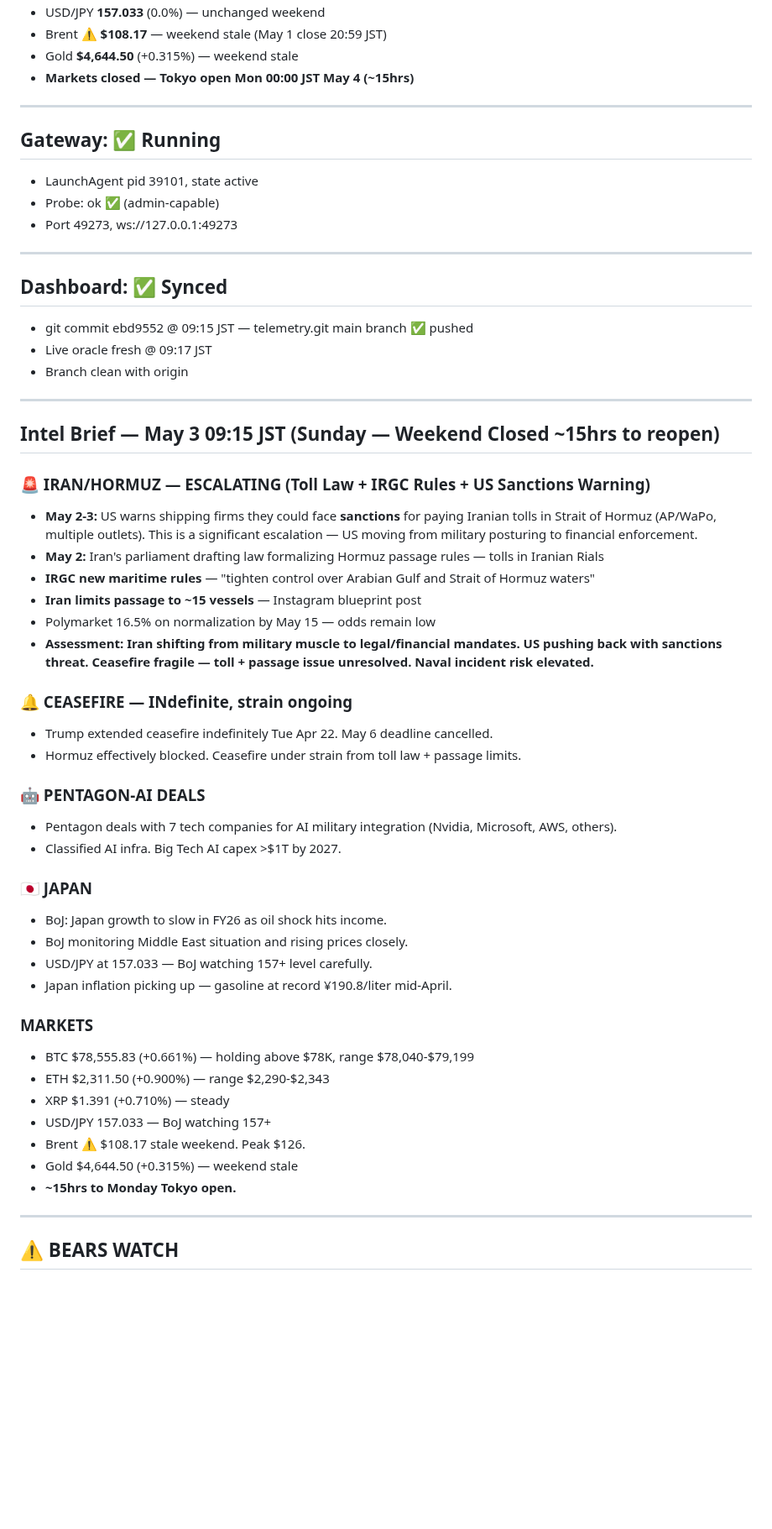
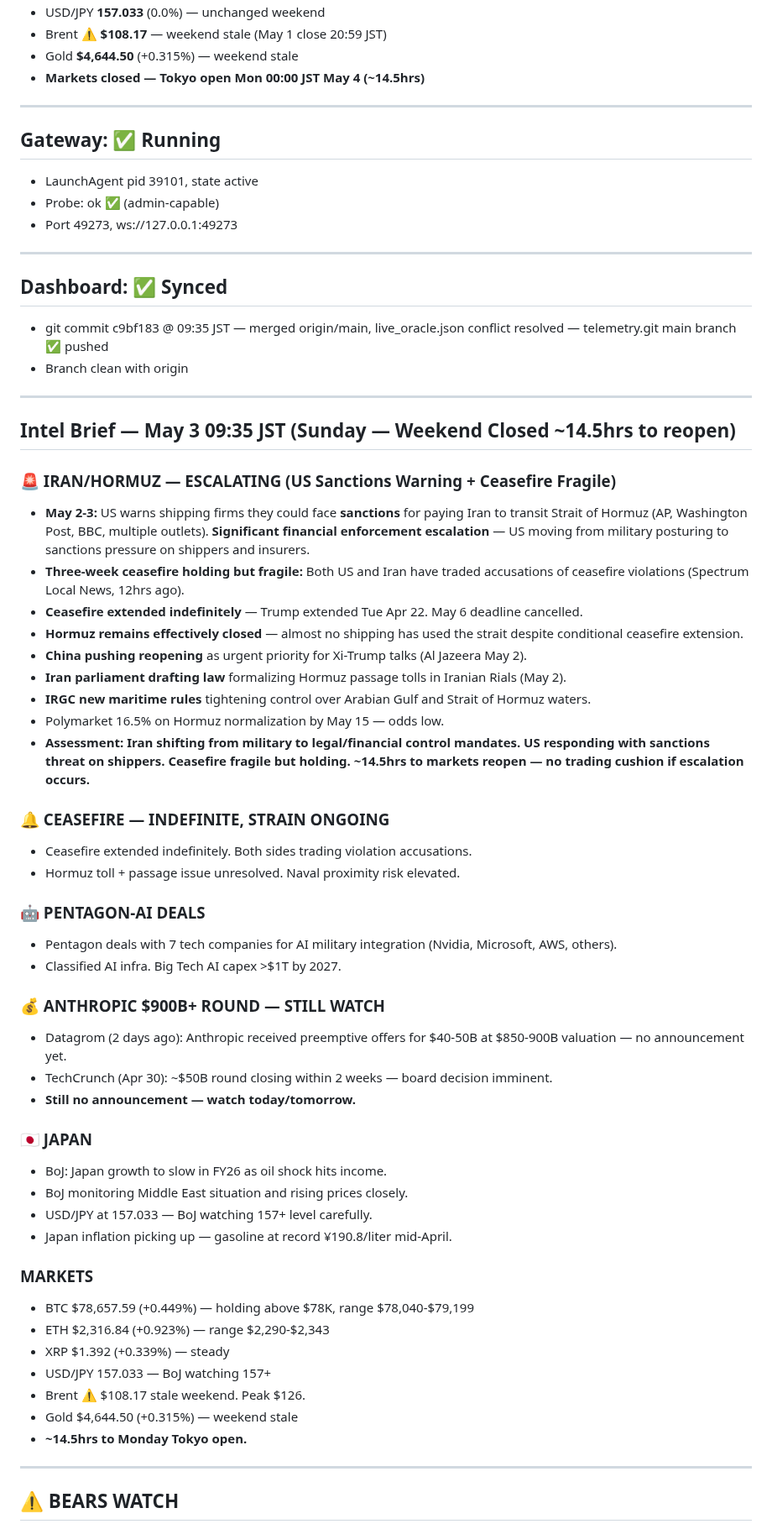
Before and after one commit to kaji-hemopo/telemetry, a Markdown page: MEMORY.md, the part around one of its changes. Shown at 84% size. GitHub-like rendering; blank space fills up the shorter version.

Commit message:
Beat #245 MEMORY.md update - 2026-05-03 09:35 JST

```diff
--- a/MEMORY.md
+++ b/MEMORY.md
@@ -12,7 +12,7 @@
 - USD/JPY **157.033** (0.0%) — unchanged weekend
 - Brent ⚠️ **$108.17** — weekend stale (May 1 close 20:59 JST)
 - Gold **$4,644.50** (+0.315%) — weekend stale
-- **Markets closed — Tokyo open Mon 00:00 JST May 4 (~15hrs)**
+- **Markets closed — Tokyo open Mon 00:00 JST May 4 (~14.5hrs)**
 
 ---
 
@@ -24,28 +24,35 @@
 ---
 
 ## Dashboard: ✅ Synced
-- git commit ebd9552 @ 09:15 JST — telemetry.git main branch ✅ pushed
-- Live oracle fresh @ 09:17 JST
+- git commit c9bf183 @ 09:35 JST — merged origin/main, live_oracle.json conflict resolved — telemetry.git main branch ✅ pushed
 - Branch clean with origin
 
 ---
 
-## Intel Brief — May 3 09:15 JST (Sunday — Weekend Closed ~15hrs to reopen)
-### 🚨 IRAN/HORMUZ — ESCALATING (Toll Law + IRGC Rules + US Sanctions Warning)
-- **May 2-3:** US warns shipping firms they could face **sanctions** for paying Iranian tolls in Strait of Hormuz (AP/WaPo, multiple outlets). This is a significant escalation — US moving from military posturing to financial enforcement.
-- **May 2:** Iran's parliament drafting law formalizing Hormuz passage rules — tolls in Iranian Rials
-- **IRGC new maritime rules** — "tighten control over Arabian Gulf and Strait of Hormuz waters"
-- **Iran limits passage to ~15 vessels** — Instagram blueprint post
-- Polymarket 16.5% on normalization by May 15 — odds remain low
-- **Assessment: Iran shifting from military muscle to legal/financial mandates. US pushing back with sanctions threat. Ceasefire fragile — toll + passage issue unresolved. Naval incident risk elevated.**
+## Intel Brief — May 3 09:35 JST (Sunday — Weekend Closed ~14.5hrs to reopen)
+### 🚨 IRAN/HORMUZ — ESCALATING (US Sanctions Warning + Ceasefire Fragile)
+- **May 2-3:** US warns shipping firms they could face **sanctions** for paying Iran to transit Strait of Hormuz (AP, Washington Post, BBC, multiple outlets). **Significant financial enforcement escalation** — US moving from military posturing to sanctions pressure on shippers and insurers.
+- **Three-week ceasefire holding but fragile:** Both US and Iran have traded accusations of ceasefire violations (Spectrum Local News, 12hrs ago).
+- **Ceasefire extended indefinitely** — Trump extended Tue Apr 22. May 6 deadline cancelled.
+- **Hormuz remains effectively closed** — almost no shipping has used the strait despite conditional ceasefire extension.
+- **China pushing reopening** as urgent priority for Xi-Trump talks (Al Jazeera May 2).
+- **Iran parliament drafting law** formalizing Hormuz passage tolls in Iranian Rials (May 2).
+- **IRGC new maritime rules** tightening control over Arabian Gulf and Strait of Hormuz waters.
+- Polymarket 16.5% on Hormuz normalization by May 15 — odds low.
+- **Assessment: Iran shifting from military to legal/financial control mandates. US responding with sanctions threat on shippers. Ceasefire fragile but holding. ~14.5hrs to markets reopen — no trading cushion if escalation occurs.**
 
-### 🔔 CEASEFIRE — INdefinite, strain ongoing
-- Trump extended ceasefire indefinitely Tue Apr 22. May 6 deadline cancelled.
-- Hormuz effectively blocked. Ceasefire under strain from toll law + passage limits.
+### 🔔 CEASEFIRE — INDEFINITE, STRAIN ONGOING
+- Ceasefire extended indefinitely. Both sides trading violation accusations.
+- Hormuz toll + passage issue unresolved. Naval proximity risk elevated.
 
 ### 🤖 PENTAGON-AI DEALS
 - Pentagon deals with 7 tech companies for AI military integration (Nvidia, Microsoft, AWS, others).
 - Classified AI infra. Big Tech AI capex >$1T by 2027.
+
+### 💰 ANTHROPIC $900B+ ROUND — STILL WATCH
+- Datagrom (2 days ago): Anthropic received preemptive offers for $40-50B at $850-900B valuation — no announcement yet.
+- TechCrunch (Apr 30): ~$50B round closing within 2 weeks — board decision imminent.
+- **Still no announcement — watch today/tomorrow.**
 
 ### 🇯🇵 JAPAN
 - BoJ: Japan growth to slow in FY26 as oil shock hits income.
@@ -54,13 +61,13 @@
 - Japan inflation picking up — gasoline at record ¥190.8/liter mid-April.
 
 ### MARKETS
-- BTC $78,555.83 (+0.661%) — holding above $78K, range $78,040-$79,199
-- ETH $2,311.50 (+0.900%) — range $2,290-$2,343
-- XRP $1.391 (+0.710%) — steady
+- BTC $78,657.59 (+0.449%) — holding above $78K, range $78,040-$79,199
+- ETH $2,316.84 (+0.923%) — range $2,290-$2,343
+- XRP $1.392 (+0.339%) — steady
 - USD/JPY 157.033 — BoJ watching 157+
 - Brent ⚠️ $108.17 stale weekend. Peak $126.
 - Gold $4,644.50 (+0.315%) — weekend stale
-- **~15hrs to Monday Tokyo open.**
+- **~14.5hrs to Monday Tokyo open.**
 
 ---
 
```
Also changed, not shown: other parts of MEMORY.md (+10 -13 lines).
